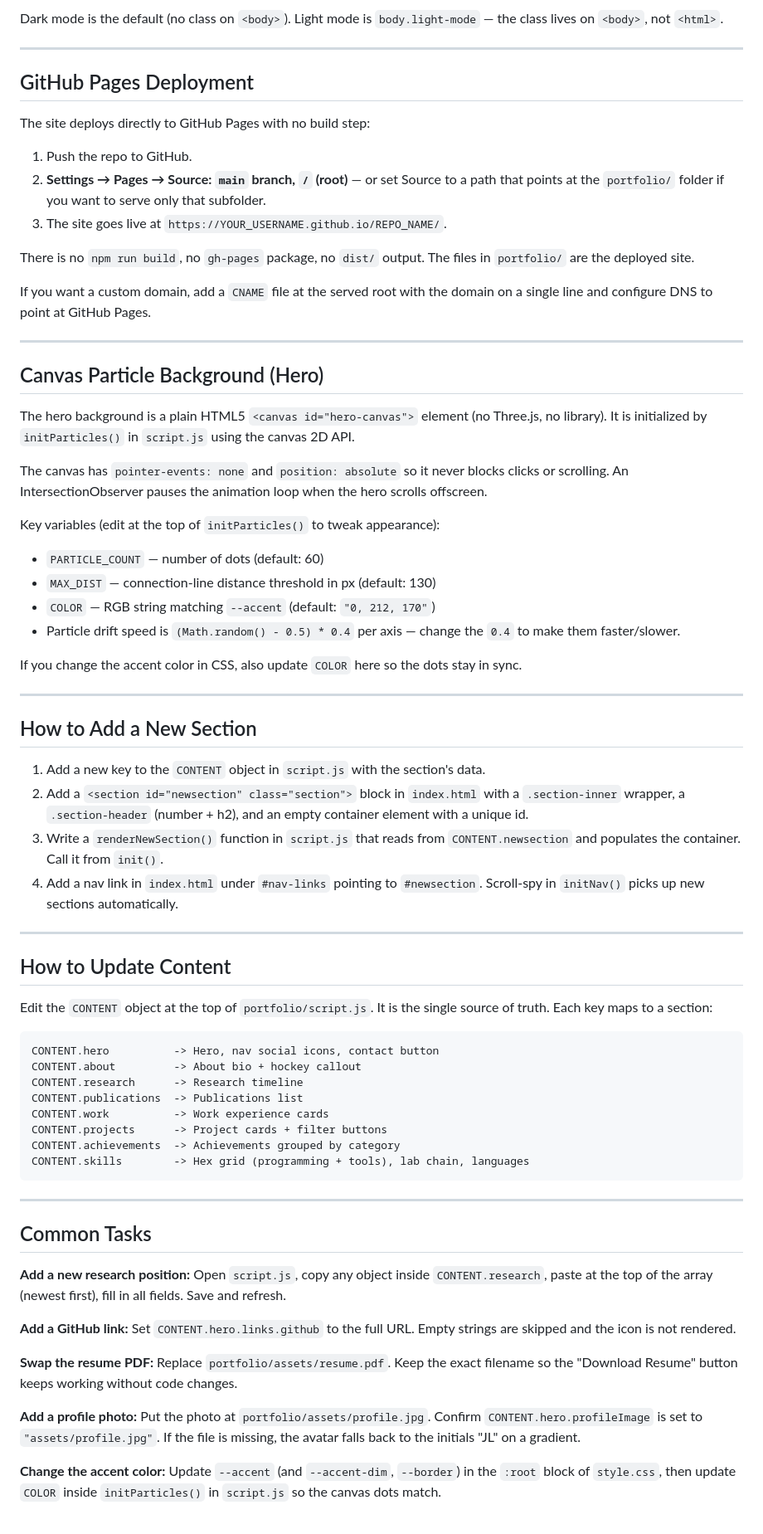
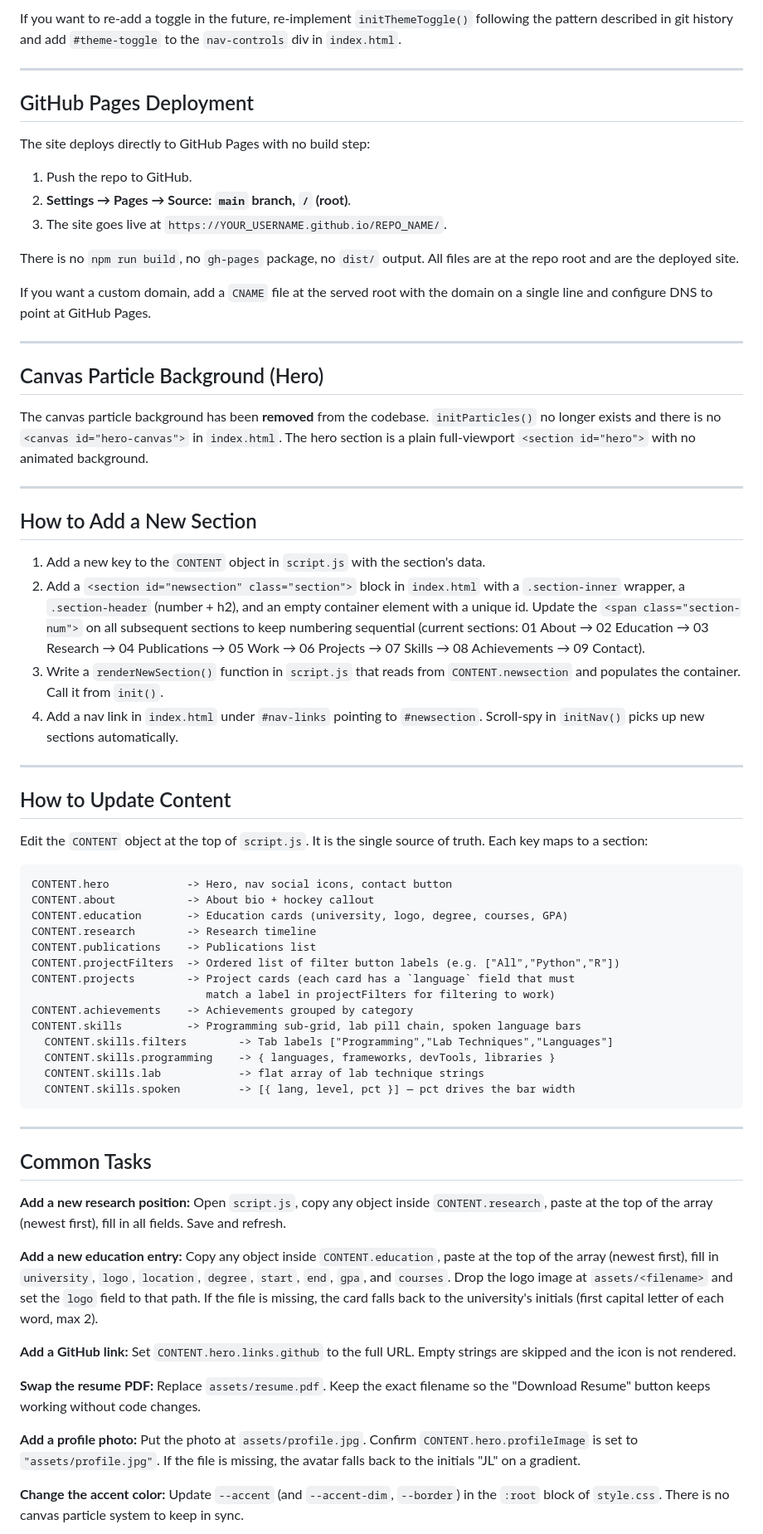
Before and after one commit to Toros-25/Johnny-Personal-Portfolio, a Markdown page: CLAUDE.md, the part around one of its changes. Shown at 83% size. Drawn GitHub-style.

Commit message:
changes to claude md file

````diff
--- a/CLAUDE.md
+++ b/CLAUDE.md
@@ -117,6 +113,7 @@ Toggle button is in the nav (`#theme-toggle` in `index.html`).
 
-Dark mode is the default (no class on `<body>`).
-Light mode is `body.light-mode` — the class lives on `<body>`, not `<html>`.
+If you want to re-add a toggle in the future, re-implement `initThemeToggle()`
+following the pattern described in git history and add `#theme-toggle` to the
+`nav-controls` div in `index.html`.
 
 ---
 
@@ -125,13 +122,11 @@ Light mode is `body.light-mode` — the class lives on `<body>`, not `<html>`.
 The site deploys directly to GitHub Pages with no build step:
 
 1. Push the repo to GitHub.
-2. **Settings → Pages → Source: `main` branch, `/` (root)** — or set Source
-   to a path that points at the `portfolio/` folder if you want to serve
-   only that subfolder.
+2. **Settings → Pages → Source: `main` branch, `/` (root)**.
 3. The site goes live at `https://YOUR_USERNAME.github.io/REPO_NAME/`.
 
 There is no `npm run build`, no `gh-pages` package, no `dist/` output.
-The files in `portfolio/` are the deployed site.
+All files are at the repo root and are the deployed site.
 
 If you want a custom domain, add a `CNAME` file at the served root with the
 domain on a single line and configure DNS to point at GitHub Pages.
@@ -140,23 +135,10 @@ domain on a single line and configure DNS to point at GitHub Pages.
 
 ## Canvas Particle Background (Hero)
 
-The hero background is a plain HTML5 `<canvas id="hero-canvas">` element
-(no Three.js, no library). It is initialized by `initParticles()` in
-`script.js` using the canvas 2D API.
-
-The canvas has `pointer-events: none` and `position: absolute` so it never
-blocks clicks or scrolling. An IntersectionObserver pauses the animation
-loop when the hero scrolls offscreen.
-
-Key variables (edit at the top of `initParticles()` to tweak appearance):
-- `PARTICLE_COUNT` — number of dots (default: 60)
-- `MAX_DIST` — connection-line distance threshold in px (default: 130)
-- `COLOR` — RGB string matching `--accent` (default: `"0, 212, 170"`)
-- Particle drift speed is `(Math.random() - 0.5) * 0.4` per axis — change
-  the `0.4` to make them faster/slower.
-
-If you change the accent color in CSS, also update `COLOR` here so the dots
-stay in sync.
+The canvas particle background has been **removed** from the codebase.
+`initParticles()` no longer exists and there is no `<canvas id="hero-canvas">`
+in `index.html`. The hero section is a plain full-viewport `<section id="hero">`
+with no animated background.
 
 ---
 
@@ -165,7 +147,11 @@ stay in sync.
 1. Add a new key to the `CONTENT` object in `script.js` with the section's data.
 2. Add a `<section id="newsection" class="section">` block in `index.html`
    with a `.section-inner` wrapper, a `.section-header` (number + h2),
-   and an empty container element with a unique id.
+   and an empty container element with a unique id. Update the
+   `<span class="section-num">` on all subsequent sections to keep numbering
+   sequential (current sections: 01 About → 02 Education → 03 Research →
+   04 Publications → 05 Work → 06 Projects → 07 Skills → 08 Achievements →
+   09 Contact).
 3. Write a `renderNewSection()` function in `script.js` that reads from
    `CONTENT.newsection` and populates the container. Call it from `init()`.
 4. Add a nav link in `index.html` under `#nav-links` pointing to `#newsection`.
@@ -175,18 +161,24 @@ stay in sync.
 
 ## How to Update Content
 
-Edit the `CONTENT` object at the top of `portfolio/script.js`. It is the
+Edit the `CONTENT` object at the top of `script.js`. It is the
 single source of truth. Each key maps to a section:
 
 ```
-CONTENT.hero          -> Hero, nav social icons, contact button
-CONTENT.about         -> About bio + hockey callout
-CONTENT.research      -> Research timeline
-CONTENT.publications  -> Publications list
-CONTENT.work          -> Work experience cards
-CONTENT.projects      -> Project cards + filter buttons
-CONTENT.achievements  -> Achievements grouped by category
-CONTENT.skills        -> Hex grid (programming + tools), lab chain, languages
+CONTENT.hero            -> Hero, nav social icons, contact button
+CONTENT.about           -> About bio + hockey callout
+CONTENT.education       -> Education cards (university, logo, degree, courses, GPA)
+CONTENT.research        -> Research timeline
+CONTENT.publications    -> Publications list
+CONTENT.projectFilters  -> Ordered list of filter button labels (e.g. ["All","Python","R"])
+CONTENT.projects        -> Project cards (each card has a `language` field that must
+                           match a label in projectFilters for filtering to work)
+CONTENT.achievements    -> Achievements grouped by category
+CONTENT.skills          -> Programming sub-grid, lab pill chain, spoken language bars
+  CONTENT.skills.filters        -> Tab labels ["Programming","Lab Techniques","Languages"]
+  CONTENT.skills.programming    -> { languages, frameworks, devTools, libraries }
+  CONTENT.skills.lab            -> flat array of lab technique strings
+  CONTENT.skills.spoken         -> [{ lang, level, pct }] — pct drives the bar width
 ```
 
 ---
@@ -197,21 +189,27 @@ CONTENT.skills        -> Hex grid (programming + tools), lab chain, languages
 Open `script.js`, copy any object inside `CONTENT.research`, paste at the
 top of the array (newest first), fill in all fields. Save and refresh.
 
+**Add a new education entry:**
+Copy any object inside `CONTENT.education`, paste at the top of the array
+(newest first), fill in `university`, `logo`, `location`, `degree`, `start`,
+`end`, `gpa`, and `courses`. Drop the logo image at `assets/<filename>` and
+set the `logo` field to that path. If the file is missing, the card falls
+back to the university's initials (first capital letter of each word, max 2).
+
 **Add a GitHub link:**
 Set `CONTENT.hero.links.github` to the full URL. Empty strings are skipped
 and the icon is not rendered.
 
 **Swap the resume PDF:**
-Replace `portfolio/assets/resume.pdf`. Keep the exact filename so the
+Replace `assets/resume.pdf`. Keep the exact filename so the
 "Download Resume" button keeps working without code changes.
 
 **Add a profile photo:**
-Put the photo at `portfolio/assets/profile.jpg`. Confirm
+Put the photo at `assets/profile.jpg`. Confirm
 `CONTENT.hero.profileImage` is set to `"assets/profile.jpg"`. If the file
 is missing, the avatar falls back to the initials "JL" on a gradient.
 
 **Change the accent color:**
 Update `--accent` (and `--accent-dim`, `--border`) in the `:root` block of
-`style.css`, then update `COLOR` inside `initParticles()` in `script.js`
-so the canvas dots match.
+`style.css`. There is no canvas particle system to keep in sync.
 
````
Also changed, not shown: other parts of CLAUDE.md (+29 -31 lines).
